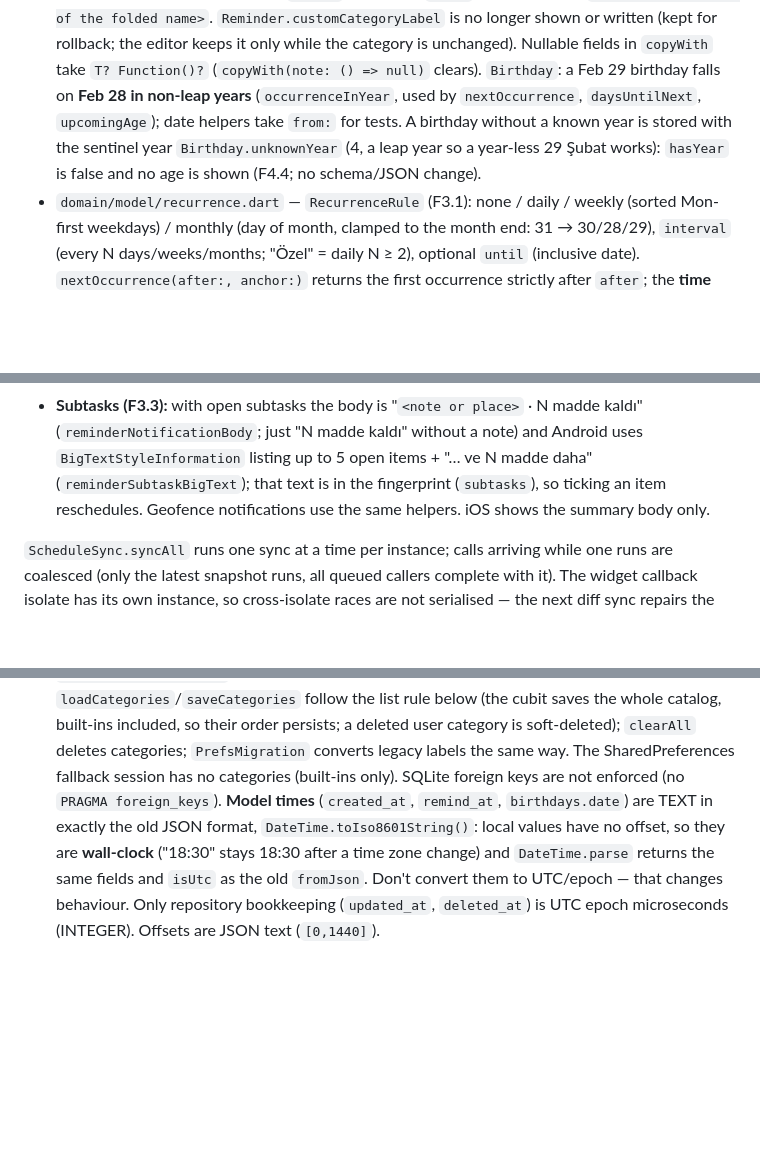
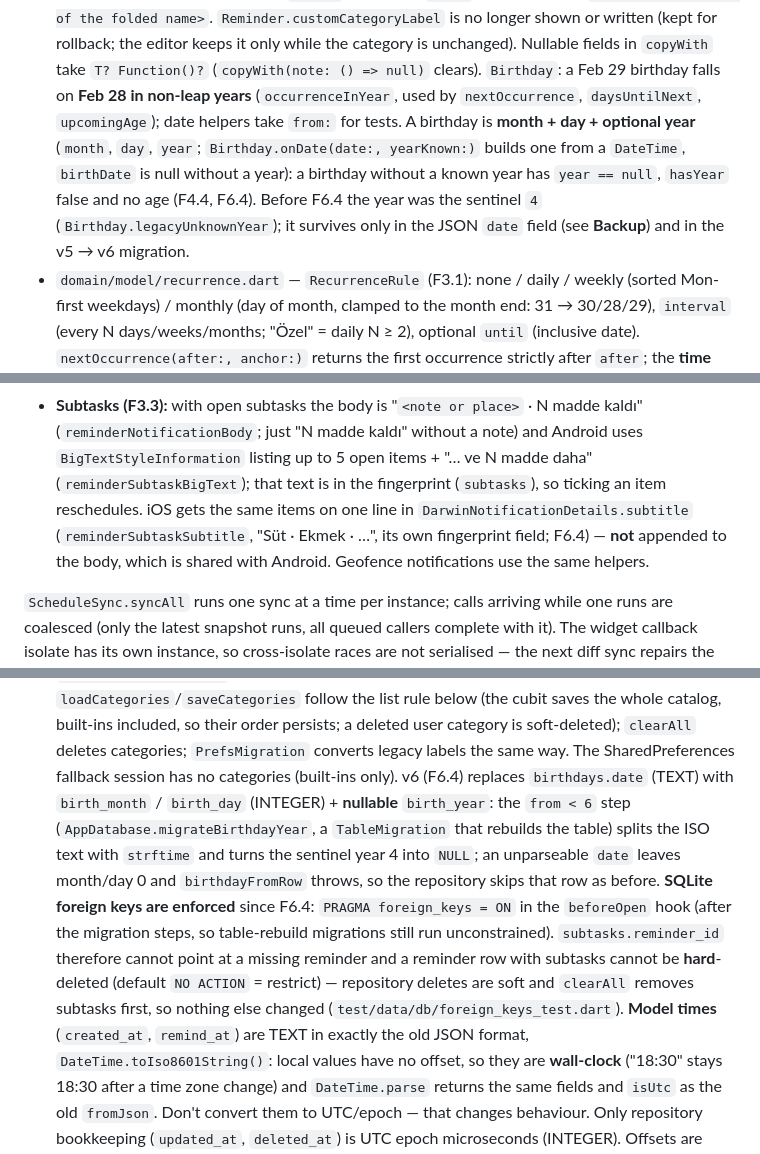
Before and after one commit to burakaydogmus/reminder-android-app, a Markdown page: CLAUDE.md, 3 parts joined by grey strips. Drawn GitHub-style; blank space fills up the shorter version.

```diff
--- a/CLAUDE.md
+++ b/CLAUDE.md
@@ -75,10 +75,13 @@ Formatting is enforced in CI: run `dart format lib test` before committing
   unchanged). Nullable fields in `copyWith` take `T? Function()?`
   (`copyWith(note: () => null)` clears). `Birthday`: a Feb 29 birthday falls on
   **Feb 28 in non-leap years** (`occurrenceInYear`, used by `nextOccurrence`,
-  `daysUntilNext`, `upcomingAge`); date helpers take `from:` for tests. A birthday
-  without a known year is stored with the sentinel year `Birthday.unknownYear` (4, a
-  leap year so a year-less 29 Şubat works): `hasYear` is false and no age is shown
-  (F4.4; no schema/JSON change).
+  `daysUntilNext`, `upcomingAge`); date helpers take `from:` for tests. A birthday is
+  **month + day + optional year** (`month`, `day`, `year`; `Birthday.onDate(date:,
+  yearKnown:)` builds one from a `DateTime`, `birthDate` is null without a year):
+  a birthday without a known year has `year == null`, `hasYear` false and no age
+  (F4.4, F6.4). Before F6.4 the year was the sentinel `4`
+  (`Birthday.legacyUnknownYear`); it survives only in the JSON `date` field (see
+  **Backup**) and in the v5 → v6 migration.
 - `domain/model/recurrence.dart` — `RecurrenceRule` (F3.1): none / daily / weekly
   (sorted Mon-first weekdays) / monthly (day of month, clamped to the month end:
   31 → 30/28/29), `interval` (every N days/weeks/months; "Özel" = daily N ≥ 2),
@@ -332,8 +339,10 @@ The sync is **diff-based** (F1.7):
   kaldı" (`reminderNotificationBody`; just "N madde kaldı" without a note) and
   Android uses `BigTextStyleInformation` listing up to 5 open items + "… ve N madde
   daha" (`reminderSubtaskBigText`); that text is in the fingerprint (`subtasks`), so
-  ticking an item reschedules. Geofence notifications use the same helpers. iOS shows
-  the summary body only.
+  ticking an item reschedules. iOS gets the same items on one line in
+  `DarwinNotificationDetails.subtitle` (`reminderSubtaskSubtitle`, "Süt · Ekmek · …",
+  its own fingerprint field; F6.4) — **not** appended to the body, which is shared with
+  Android. Geofence notifications use the same helpers.
 
 `ScheduleSync.syncAll` runs one sync at a time per instance; calls arriving while
 one runs are coalesced (only the latest snapshot runs, all queued callers complete
@@ -392,8 +401,19 @@ unchanged; the cubit, callbacks and UI don't know about the database.
   cubit saves the whole catalog, built-ins included, so their order persists; a
   deleted user category is soft-deleted); `clearAll` deletes categories;
   `PrefsMigration` converts legacy labels the same way. The SharedPreferences fallback
-  session has no categories (built-ins only). SQLite foreign keys are not enforced (no `PRAGMA foreign_keys`). **Model times**
-  (`created_at`, `remind_at`, `birthdays.date`) are TEXT in exactly the old JSON format,
+  session has no categories (built-ins only). v6 (F6.4) replaces `birthdays.date`
+  (TEXT) with `birth_month` / `birth_day` (INTEGER) + **nullable** `birth_year`: the
+  `from < 6` step (`AppDatabase.migrateBirthdayYear`, a `TableMigration` that rebuilds
+  the table) splits the ISO text with `strftime` and turns the sentinel year 4 into
+  `NULL`; an unparseable `date` leaves month/day 0 and `birthdayFromRow` throws, so the
+  repository skips that row as before. **SQLite foreign keys are enforced** since F6.4:
+  `PRAGMA foreign_keys = ON` in the `beforeOpen` hook (after the migration steps, so
+  table-rebuild migrations still run unconstrained). `subtasks.reminder_id` therefore
+  cannot point at a missing reminder and a reminder row with subtasks cannot be
+  **hard**-deleted (default `NO ACTION` = restrict) — repository deletes are soft and
+  `clearAll` removes subtasks first, so nothing else changed
+  (`test/data/db/foreign_keys_test.dart`). **Model times**
+  (`created_at`, `remind_at`) are TEXT in exactly the old JSON format,
   `DateTime.toIso8601String()`: local values have no offset, so they are **wall-clock**
   ("18:30" stays 18:30 after a time zone change) and `DateTime.parse` returns the same
   fields and `isUtc` as the old `fromJson`. Don't convert them to UTC/epoch — that
```
Also changed, not shown: other parts of CLAUDE.md (+18 -7 lines), CHANGELOG.md (+15 -0 lines), ROADMAP.md (+2 -0 lines).
